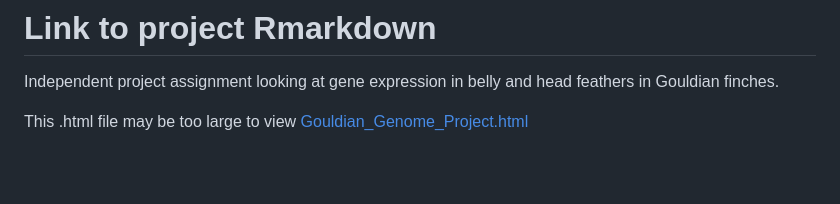
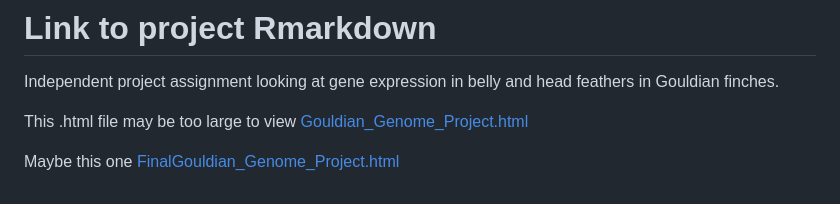
Before and after one commit to hrreeb/Genome-Seminar-F24, a Markdown page: README.md, the part around the change. Drawn GitHub-style; blank space fills up the shorter version.

```diff
--- a/README.md
+++ b/README.md
@@ -128,3 +128,6 @@ Independent project assignment looking at gene expression in belly and head feat
 
 This .html file may be too large to view
 [Gouldian_Genome_Project.html](Gouldian_Genome_Project.html)
+
+Maybe this one
+[FinalGouldian_Genome_Project.html](FinalGouldian_Genome_Project.html)
```
